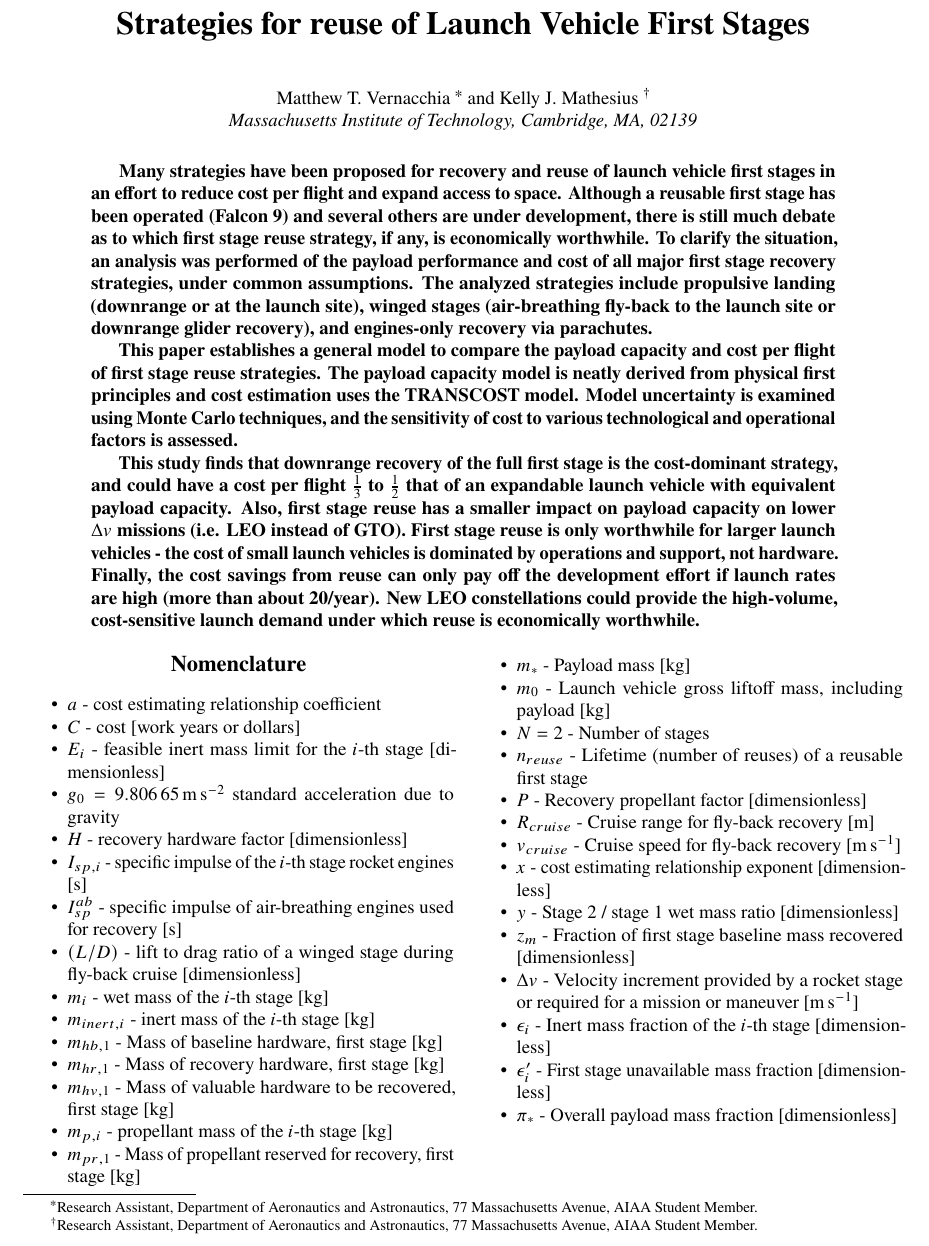
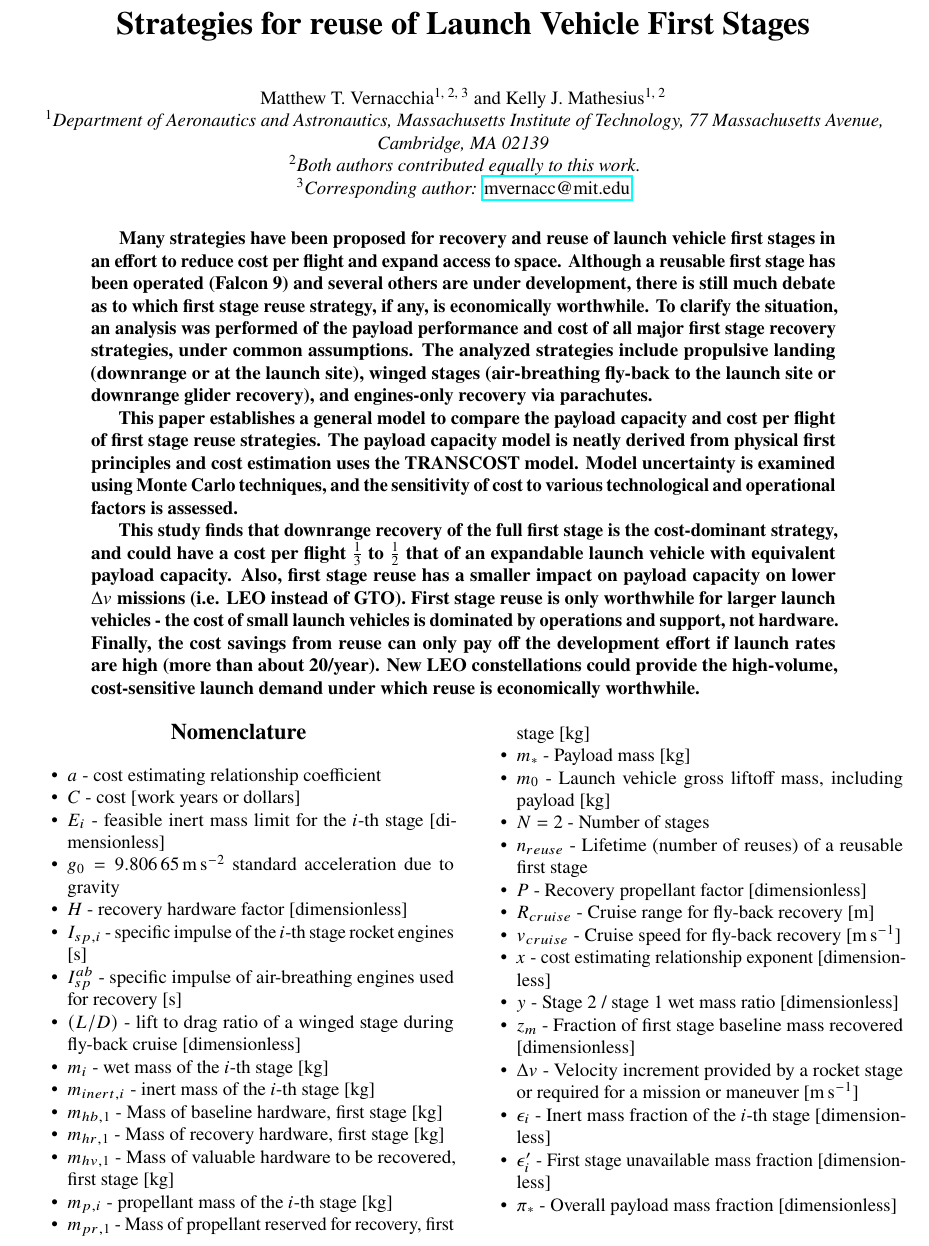
Before and after one commit to mvernacc/lvreuse, a LaTeX paper (paper/combined.tex): part of page 1 of 20, cut so that both start at the same text. Compiled offline with pdfLaTeX.

Commit message:
Modify author affiliations and credits.

```diff
--- a/paper/combined.tex
+++ b/paper/combined.tex
@@ -13,6 +13,8 @@
 \usepackage{multicol}
 \usepackage{float}
 \usepackage{array,makecell,booktabs}
+\usepackage{authblk}
+\usepackage{hyperref}
 \newcolumntype{M}[1]{>{\centering\arraybackslash}m{#1}}
 \usepackage[super]{nth}
 \makesavenoteenv{tabular}
@@ -23,13 +25,17 @@
 
 \title{Strategies for reuse of Launch Vehicle First Stages}
 
-\author{Matthew T. Vernacchia \footnote{Research Assistant, Department of Aeronautics and Astronautics, 77 Massachusetts Avenue, AIAA Student Member.}
-and Kelly J. Mathesius  \footnote{Research Assistant, Department of Aeronautics and Astronautics, 77 Massachusetts Avenue, AIAA Student Member.}}
-\affil{Massachusetts Institute of Technology, Cambridge, MA, 02139}
+\author[1, 2, 3]{Matthew T. Vernacchia}
+\author[1, 2]{Kelly J. Mathesius}
 
+\affil[1]{Department of Aeronautics and Astronautics, Massachusetts Institute of Technology, 77 Massachusetts Avenue, Cambridge, MA 02139}
+\affil[2]{Both authors contributed equally to this work.}
+\affil[3]{Corresponding author: \textup{\href{mvernacc@mit.edu}{mvernacc@mit.edu}}}
 
 \begin{document}
+
 \maketitle
+\saythanks
 
 \begin{abstract}
 Many strategies have been proposed for recovery and reuse of launch vehicle first stages in an effort to reduce cost per flight and expand access to space. Although a reusable first stage has been operated (Falcon 9) and several others are under development, there is still much debate as to which first stage reuse strategy, if any, is economically worthwhile. To clarify the situation, an analysis was performed of the payload performance and cost of all major first stage recovery strategies, under common assumptions. The analyzed strategies include propulsive landing (downrange or at the launch site), winged stages (air-breathing fly-back to the launch site or downrange glider recovery), and engines-only recovery via parachutes.
```
Also changed, not shown: 1 other file.
